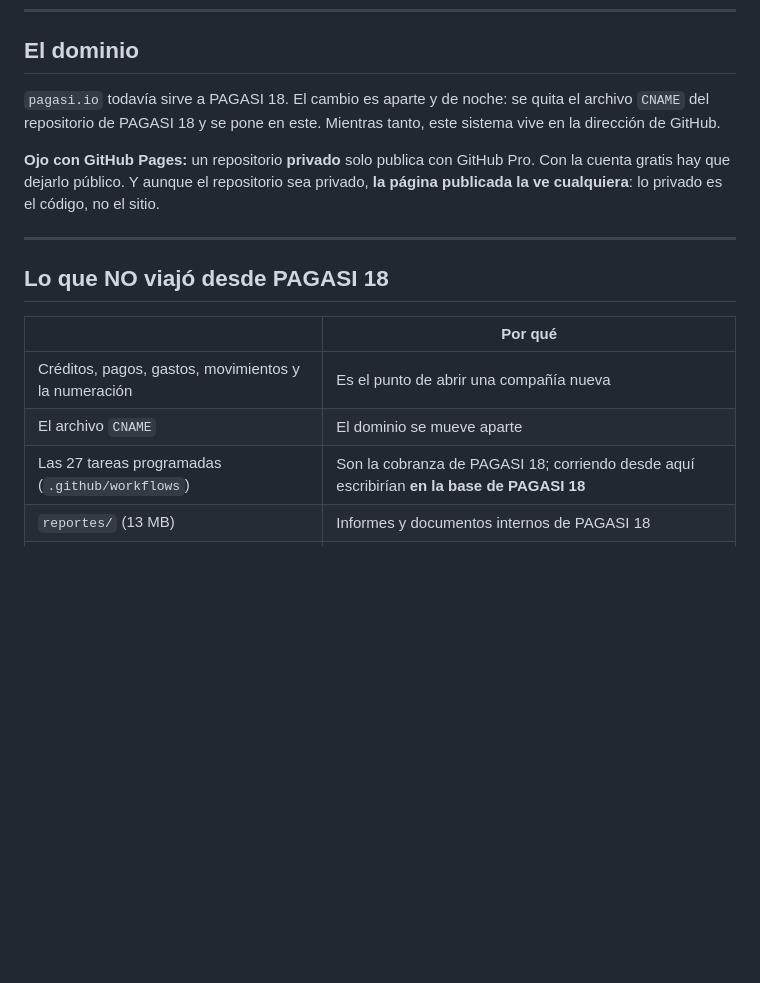
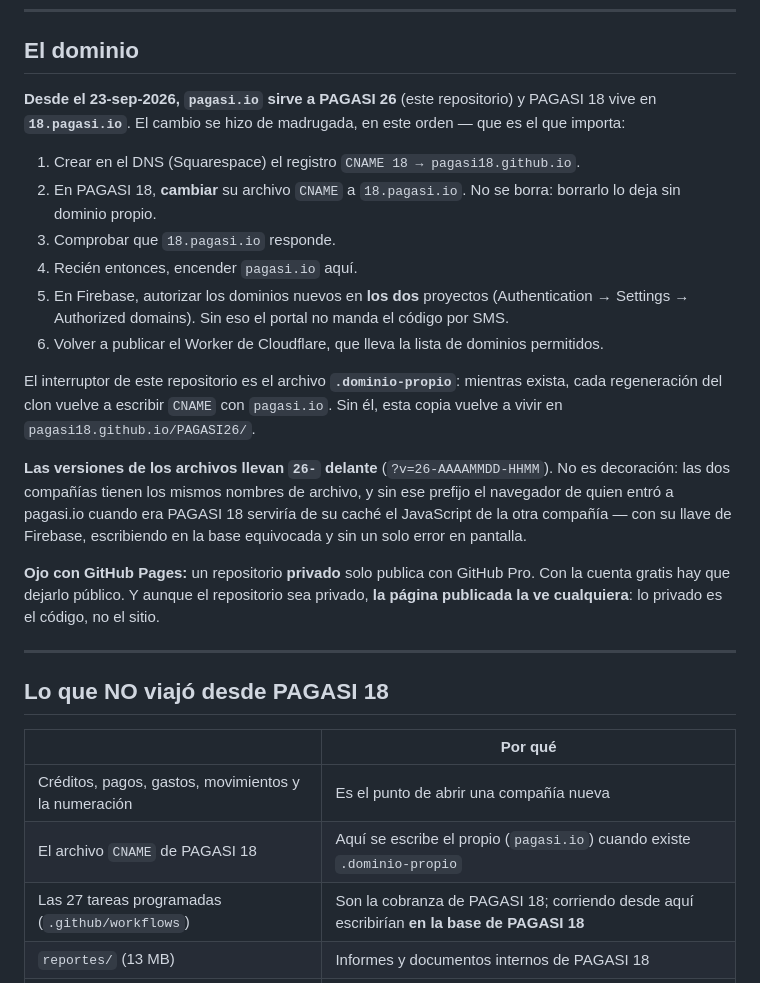
Before and after one commit to Pagasi18/PAGASI26, a Markdown page: README.md, the part around the change. Drawn GitHub-style; blank space fills up the shorter version.

Commit message:
El README cuenta el cambio de dominio como fue
El párrafo decía que pagasi.io todavía servía a PAGASI 18 y que había que QUITAR
su CNAME. Ni una cosa ni la otra: el dominio ya está aquí, y el CNAME de 18 se
cambia a 18.pagasi.io, no se borra — borrarlo lo deja sin dominio propio. Queda
escrito el orden de los seis pasos y por qué las versiones llevan 26- delante.

Co-Authored-By: Claude Opus 5 <noreply@anthropic.com>

```diff
--- a/README.md
+++ b/README.md
@@ -83,9 +83,27 @@ una cuota cobrada, que el dinero entre a la cuenta correcta, y borrarlo.
 
 ## El dominio
 
-`pagasi.io` todavía sirve a PAGASI 18. El cambio es aparte y de noche: se quita el archivo
-`CNAME` del repositorio de PAGASI 18 y se pone en este. Mientras tanto, este sistema vive
-en la dirección de GitHub.
+**Desde el 23-sep-2026, `pagasi.io` sirve a PAGASI 26** (este repositorio) y PAGASI 18 vive
+en **`18.pagasi.io`**. El cambio se hizo de madrugada, en este orden — que es el que importa:
+
+1. Crear en el DNS (Squarespace) el registro `CNAME 18 → pagasi18.github.io`.
+2. En PAGASI 18, **cambiar** su archivo `CNAME` a `18.pagasi.io`. No se borra: borrarlo lo
+   deja sin dominio propio.
+3. Comprobar que `18.pagasi.io` responde.
+4. Recién entonces, encender `pagasi.io` aquí.
+5. En Firebase, autorizar los dominios nuevos en **los dos** proyectos (Authentication →
+   Settings → Authorized domains). Sin eso el portal no manda el código por SMS.
+6. Volver a publicar el Worker de Cloudflare, que lleva la lista de dominios permitidos.
+
+El interruptor de este repositorio es el archivo **`.dominio-propio`**: mientras exista,
+cada regeneración del clon vuelve a escribir `CNAME` con `pagasi.io`. Sin él, esta copia
+vuelve a vivir en `pagasi18.github.io/PAGASI26/`.
+
+**Las versiones de los archivos llevan `26-` delante** (`?v=26-AAAAMMDD-HHMM`). No es
+decoración: las dos compañías tienen los mismos nombres de archivo, y sin ese prefijo el
+navegador de quien entró a pagasi.io cuando era PAGASI 18 serviría de su caché el
+JavaScript de la otra compañía — con su llave de Firebase, escribiendo en la base
+equivocada y sin un solo error en pantalla.
 
 **Ojo con GitHub Pages:** un repositorio **privado** solo publica con GitHub Pro. Con la
 cuenta gratis hay que dejarlo público. Y aunque el repositorio sea privado, **la página
@@ -98,7 +116,7 @@ publicada la ve cualquiera**: lo privado es el código, no el sitio.
 | | Por qué |
 |---|---|
 | Créditos, pagos, gastos, movimientos y la numeración | Es el punto de abrir una compañía nueva |
-| El archivo `CNAME` | El dominio se mueve aparte |
+| El archivo `CNAME` de PAGASI 18 | Aquí se escribe el propio (`pagasi.io`) cuando existe `.dominio-propio` |
 | Las 27 tareas programadas (`.github/workflows`) | Son la cobranza de PAGASI 18; corriendo desde aquí escribirían **en la base de PAGASI 18** |
 | `reportes/` (13 MB) | Informes y documentos internos de PAGASI 18 |
 | `bot/gps-instalados.json` | Datos reales de clientes |
```
